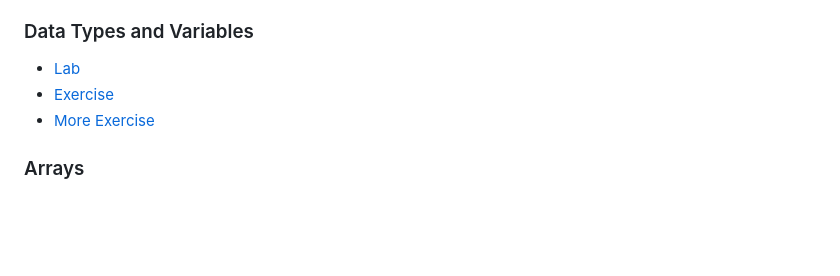
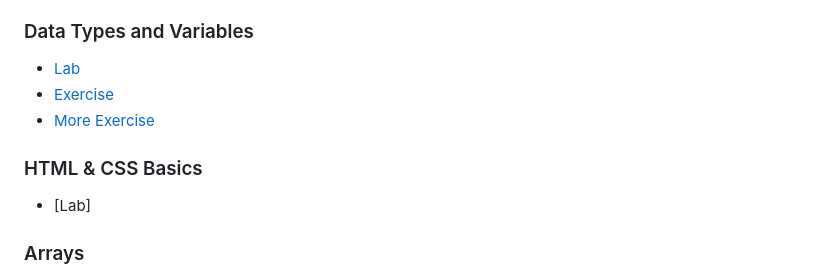
Before and after one commit to Dimitar-Peev/02.PF-Java-September-2023, a Markdown page: README.md, the part around the change. Rendered like a GitHub page; blank space fills up the shorter version.

```diff
--- a/README.md
+++ b/README.md
@@ -18,6 +18,8 @@ To learn more about the course you can check [Softuni](https://softuni.bg/)
 - [Lab](https://github.com/Dimitar-Peev/02.PF-Java-September-2023/tree/main/_02_DataTypesAndVariables/_01_Lab)
 - [Exercise](https://github.com/Dimitar-Peev/02.PF-Java-September-2023/tree/main/_02_DataTypesAndVariables/_02_Exercise)
 - [More Exercise](https://github.com/Dimitar-Peev/02.PF-Java-September-2023/tree/main/_02_DataTypesAndVariables/_03_MoreExercise)
+### HTML & CSS Basics
+- [Lab]
 ### Arrays
 - [Lab](https://github.com/Dimitar-Peev/02.PF-Java-September-2023/tree/main/_03_Arrays/_01_Lab)
 - [Exercise](https://github.com/Dimitar-Peev/02.PF-Java-September-2023/tree/main/_03_Arrays/_02_Exercise)
```
